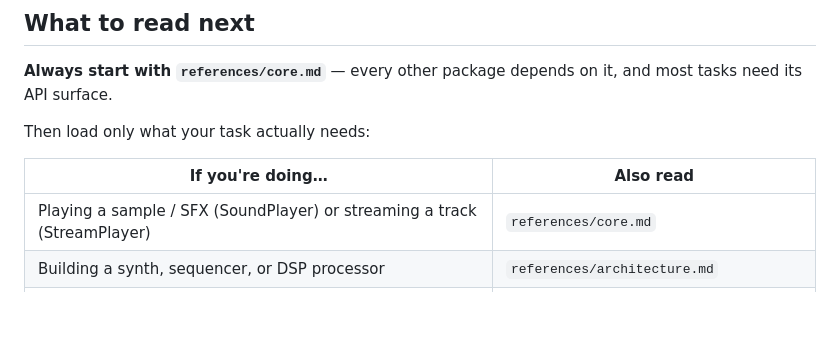
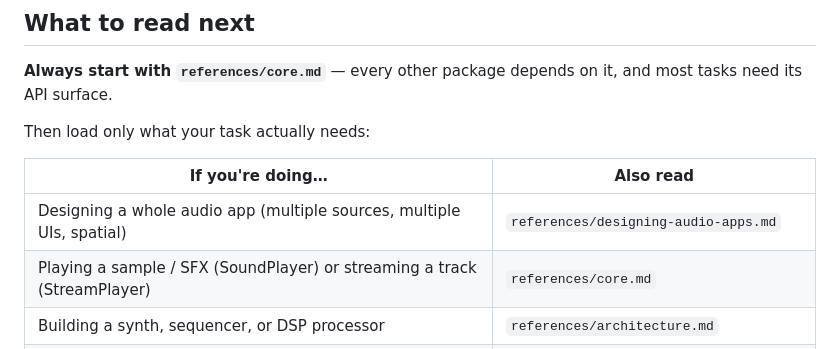
Before and after one commit to audiorective/audiorective, a Markdown page: skills/audiorective/SKILL.md, the part around the change. Rendered like a GitHub page; blank space fills up the shorter version.

```diff
--- a/skills/audiorective/SKILL.md
+++ b/skills/audiorective/SKILL.md
@@ -36,6 +36,7 @@ Then load only what your task actually needs:
 
 | If you're doing…                                                                | Also read                                      |
 | ------------------------------------------------------------------------------- | ---------------------------------------------- |
+| Designing a whole audio app (multiple sources, multiple UIs, spatial)           | `references/designing-audio-apps.md`           |
 | Playing a sample / SFX (SoundPlayer) or streaming a track (StreamPlayer)        | `references/core.md`                           |
 | Building a synth, sequencer, or DSP processor                                   | `references/architecture.md`                   |
 | React UI bound to an engine                                                     | `references/react.md`                          |
```
Also changed, not shown: docs/designing-audio-apps.md (added, +92 -0 lines), 1 other file.
